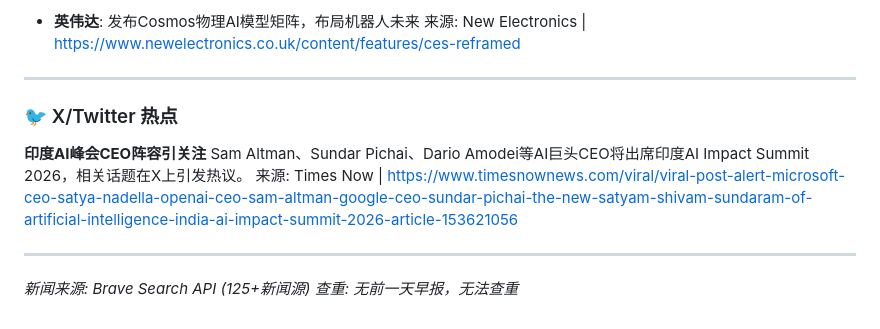
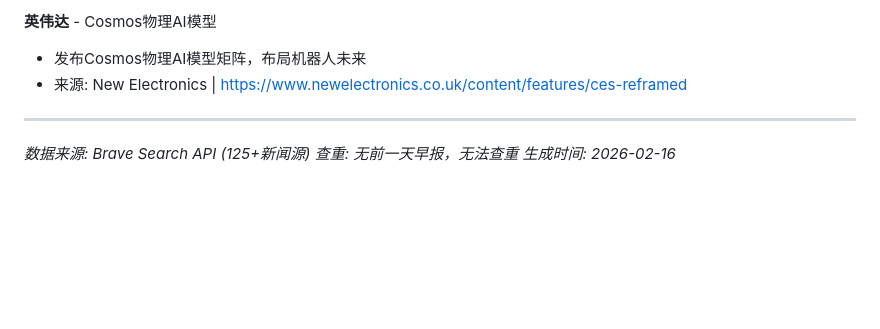
Before and after one commit to howardrock88/inspiration-tracker, a Markdown page: daily-report-2026-02-16.md, the part around one of its changes. GitHub-like rendering; blank space fills up the shorter version.

```diff
--- a/daily-report-2026-02-16.md
+++ b/daily-report-2026-02-16.md
@@ -71,16 +71,10 @@ AI正在尝试解答人类数学家正在研究的、从未发表过的原创问
 
-- **英伟达**: 发布Cosmos物理AI模型矩阵，布局机器人未来
-  来源: New Electronics | https://www.newelectronics.co.uk/content/features/ces-reframed
+**英伟达** - Cosmos物理AI模型
+- 发布Cosmos物理AI模型矩阵，布局机器人未来
+- 来源: New Electronics | https://www.newelectronics.co.uk/content/features/ces-reframed
 
 ---
 
-### 🐦 X/Twitter 热点
-
-**印度AI峰会CEO阵容引关注**
-Sam Altman、Sundar Pichai、Dario Amodei等AI巨头CEO将出席印度AI Impact Summit 2026，相关话题在X上引发热议。
-来源: Times Now | https://www.timesnownews.com/viral/viral-post-alert-microsoft-ceo-satya-nadella-openai-ceo-sam-altman-google-ceo-sundar-pichai-the-new-satyam-shivam-sundaram-of-artificial-intelligence-india-ai-impact-summit-2026-article-153621056
-
----
-
-*新闻来源: Brave Search API (125+新闻源)*
+*数据来源: Brave Search API (125+新闻源)*
 *查重: 无前一天早报，无法查重*
+*生成时间: 2026-02-16*
```
Also changed, not shown: other parts of daily-report-2026-02-16.md (+36 -36 lines).
